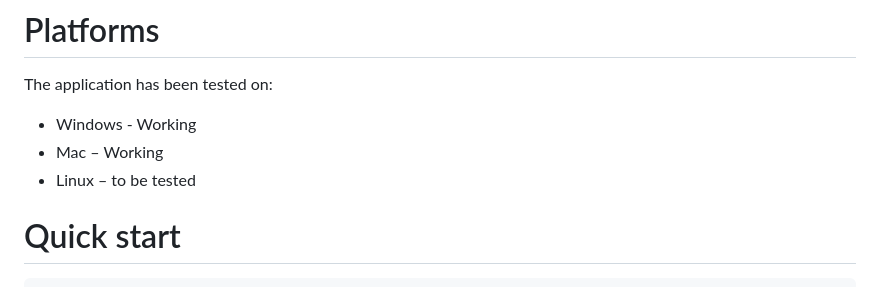
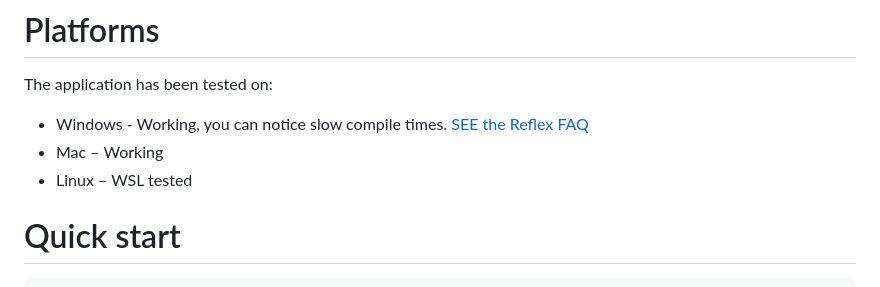
Before and after one commit to Tooblippe/pypsa-studio, a Markdown page: docs/README.md, the part around the change. Drawn GitHub-style.

Commit message:
Windows slow compile time warning

```diff
--- a/docs/README.md
+++ b/docs/README.md
@@ -52,9 +52,9 @@ This package is under active development.
 # Platforms
 
 The application has been tested on:
-- Windows - Working
+- Windows - Working, you can notice slow compile times. [SEE the Reflex FAQ](https://reflex.dev/faq/)
 - Mac – Working
-- Linux – to be tested
+- Linux – WSL tested
 
 
 
```
